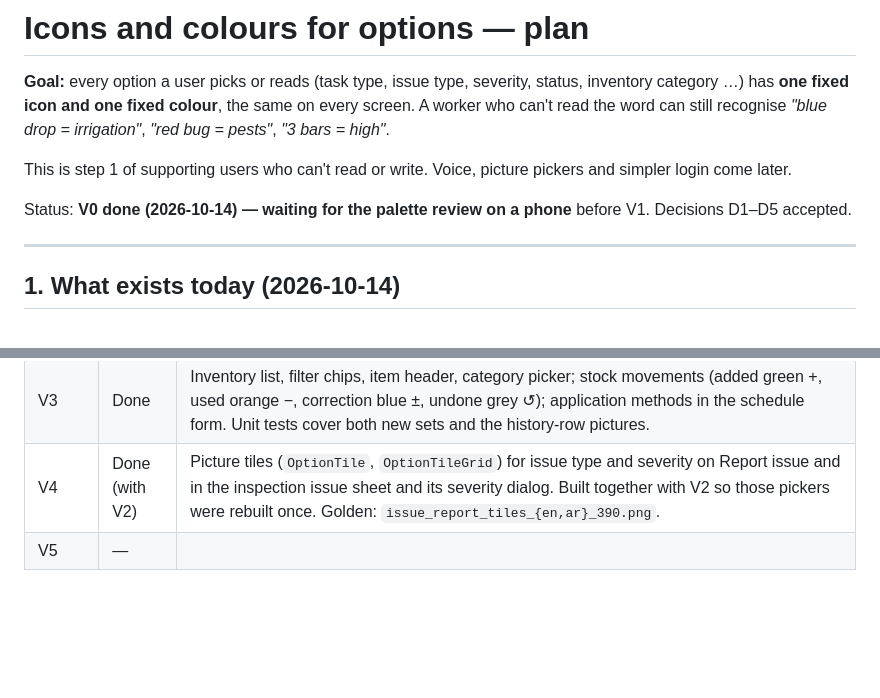
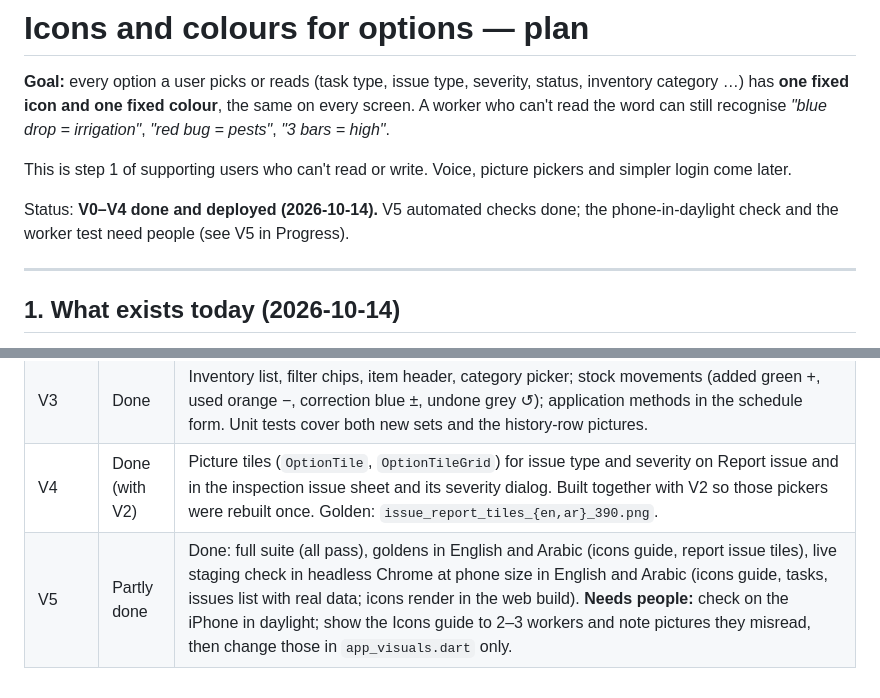
Before and after one commit to mohamed-elrais/al_wahat_farm_flutter, a Markdown page: ICONS_AND_COLORS_PLAN.md, 2 parts joined by grey strips. GitHub-like rendering; blank space fills up the shorter version.

Commit message:
Icons and colours plan: V5 checks recorded; people-only checks left
Co-Authored-By: Claude Opus 5.5 <noreply@anthropic.com>

```diff
--- a/ICONS_AND_COLORS_PLAN.md
+++ b/ICONS_AND_COLORS_PLAN.md
@@ -4,7 +4,7 @@
 
 This is step 1 of supporting users who can't read or write. Voice, picture pickers and simpler login come later.
 
-Status: **V0 done (2026-10-14) — waiting for the palette review on a phone** before V1. Decisions D1–D5 accepted.
+Status: **V0–V4 done and deployed (2026-10-14).** V5 automated checks done; the phone-in-daylight check and the worker test need people (see V5 in Progress).
 
 ---
 
@@ -228,4 +228,4 @@ Each phase ends with: tests and analyze green, a commit, then a staging and prod
 | V2 | Done | Issues list (type badge replaces the severity stripe, severity and status pills), filters, issue detail (badges, timeline icons by meaning, linked task badges), task issue card, tree sheet rows, map filters and markers on the shared severity ramp. |
 | V3 | Done | Inventory list, filter chips, item header, category picker; stock movements (added green +, used orange −, correction blue ±, undone grey ↺); application methods in the schedule form. Unit tests cover both new sets and the history-row pictures. |
 | V4 | Done (with V2) | Picture tiles (`OptionTile`, `OptionTileGrid`) for issue type and severity on Report issue and in the inspection issue sheet and its severity dialog. Built together with V2 so those pickers were rebuilt once. Golden: `issue_report_tiles_{en,ar}_390.png`. |
-| V5 | — | |
+| V5 | Partly done | Done: full suite (all pass), goldens in English and Arabic (icons guide, report issue tiles), live staging check in headless Chrome at phone size in English and Arabic (icons guide, tasks, issues list with real data; icons render in the web build). **Needs people:** check on the iPhone in daylight; show the Icons guide to 2–3 workers and note pictures they misread, then change those in `app_visuals.dart` only. |
```
